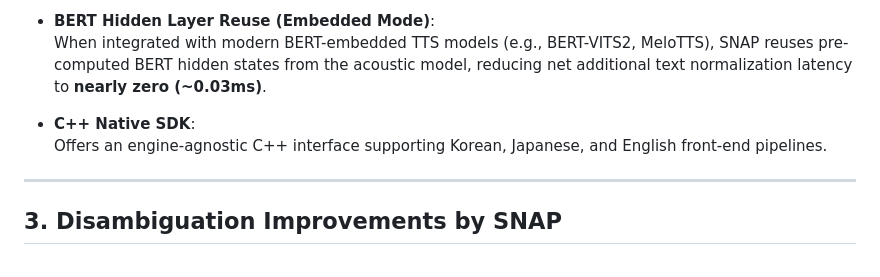
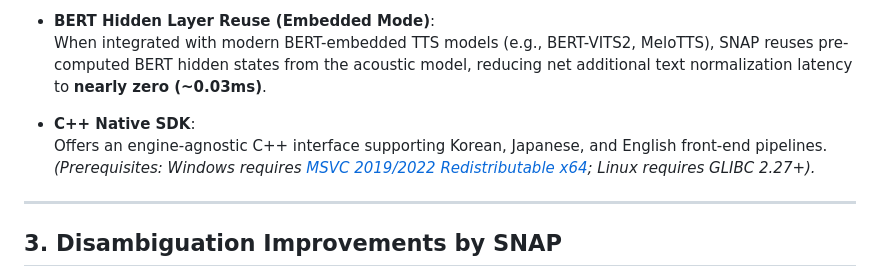
Before and after one commit to snap-libs/snap_cpp, a Markdown page: README.md, the part around the change. Drawn GitHub-style.

Commit message:
docs: add System Prerequisites and Dependencies (MSVC Redistributable, GLIBC) to INSTALL.md and README

```diff
--- a/README.md
+++ b/README.md
@@ -32,7 +32,7 @@ The **SNAP Project** provides a pragmatic solution that guarantees real-time str
 * **BERT Hidden Layer Reuse (Embedded Mode)**:
   When integrated with modern BERT-embedded TTS models (e.g., BERT-VITS2, MeloTTS), SNAP reuses pre-computed BERT hidden states from the acoustic model, reducing net additional text normalization latency to **nearly zero (~0.03ms)**.
 * **C++ Native SDK**:
-  Offers an engine-agnostic C++ interface supporting Korean, Japanese, and English front-end pipelines.
+  Offers an engine-agnostic C++ interface supporting Korean, Japanese, and English front-end pipelines. *(Prerequisites: Windows requires [MSVC 2019/2022 Redistributable x64](https://aka.ms/vs/17/release/vc_redist.x64.exe); Linux requires GLIBC 2.27+).*
 
 ---
 
```
Also changed, not shown: INSTALL.md (+26 -0 lines).
